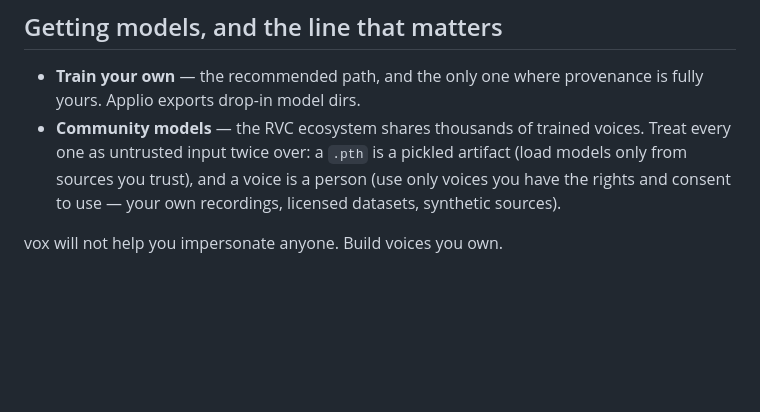
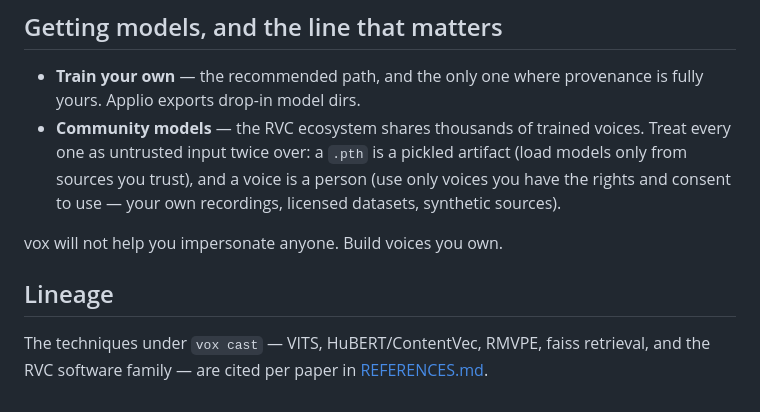
Before and after one commit to chronick/vox, a Markdown page: CASTS.md, the part around the change. Drawn GitHub-style; blank space fills up the shorter version.

```diff
--- a/CASTS.md
+++ b/CASTS.md
@@ -84,3 +84,9 @@ cast's native sample rate (40 kHz for a standard export).
   to use — your own recordings, licensed datasets, synthetic sources).
 
 vox will not help you impersonate anyone. Build voices you own.
+
+## Lineage
+
+The techniques under `vox cast` — VITS, HuBERT/ContentVec, RMVPE,
+faiss retrieval, and the RVC software family — are cited per paper in
+[REFERENCES.md](REFERENCES.md#vox-cast--rvc-voice-conversion).
```
Also changed, not shown: README.md (+3 -0 lines), REFERENCES.md (added, +122 -0 lines).
